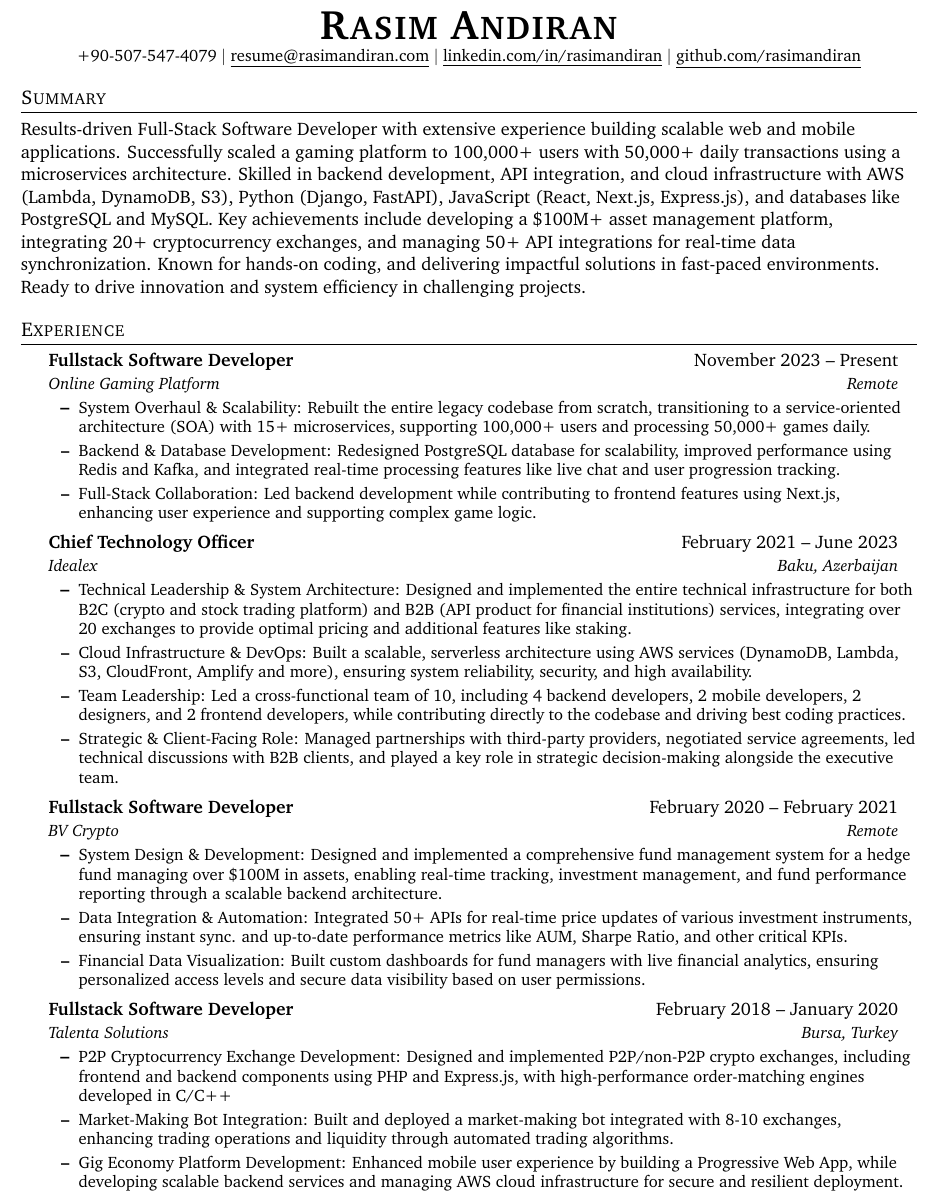
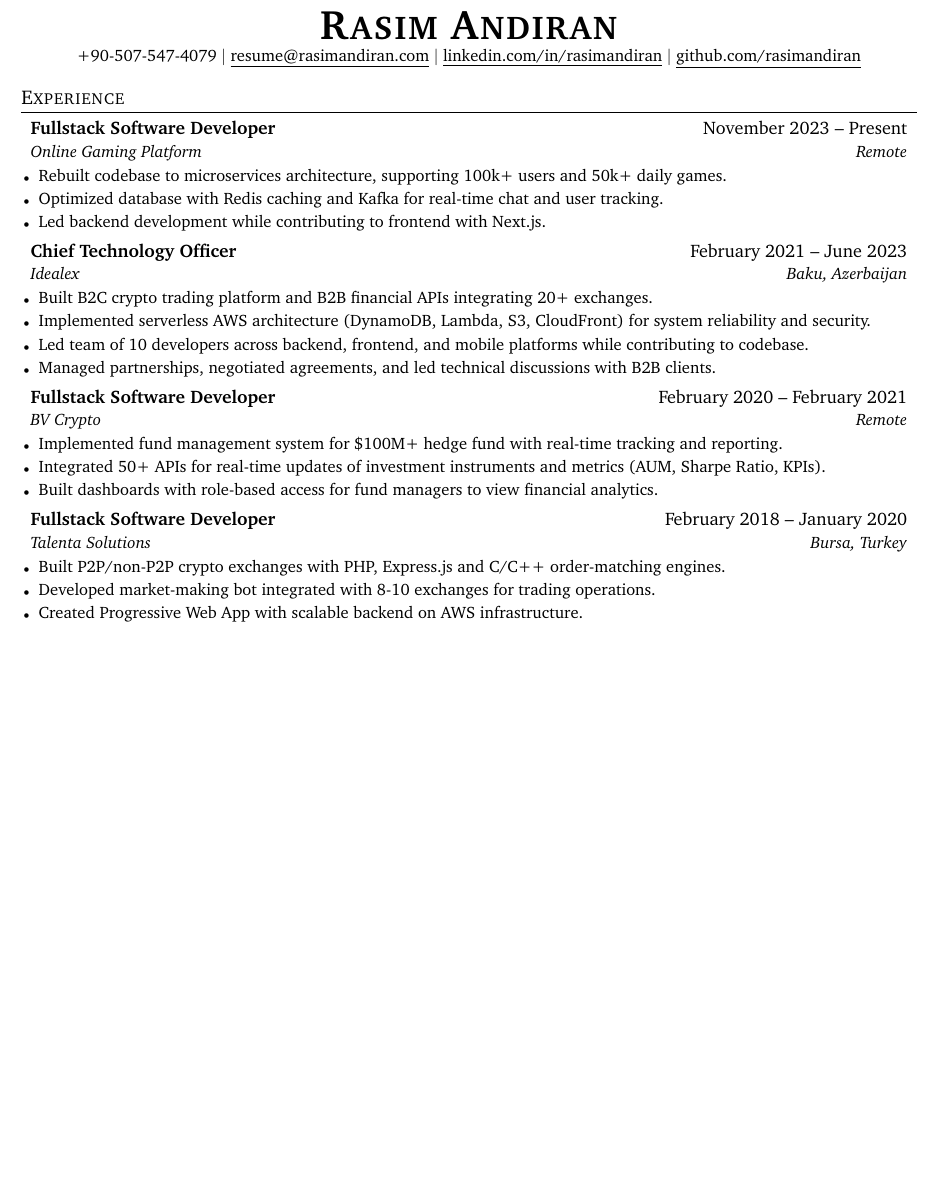
Before and after one commit to rasimandiran/rasimandiran, a LaTeX CV (Rasim_Andiran_Resume.tex): part of page 1 of 2 before the commit and part of the page after it, cut so that both start at the same text, the shorter picture padded with empty space. Compiled offline with pdfLaTeX.

Commit message:
Enhance resume formatting and content for better readability
- Remove Summary section to focus on experience
- Optimize formatting in Experience section:
  * Replace bullets with small dots
  * Remove prefixes from bullet points
  * Condense content for single-line entries
- Streamline Education section with compact single-line format
- Update Technical Skills:
  * Add Golang to Languages
  * Add Kafka to Tools section
- Improve overall spacing and layout for better space utilization

```diff
--- a/Rasim_Andiran_Resume.tex
+++ b/Rasim_Andiran_Resume.tex
@@ -41,7 +41,7 @@
 
 \newcommand{\resumeSubheading}[4]{
   \vspace{-2pt}\item
-    \begin{tabular*}{0.97\textwidth}[t]{l@{\extracolsep{\fill}}r}
+    \begin{tabular*}{\textwidth}[t]{l@{\extracolsep{\fill}}r}
       \textbf{#1} & #2 \\
       \textit{\small#3} & \textit{\small #4} \\
     \end{tabular*}\vspace{-7pt}
@@ -54,9 +54,9 @@
     \end{tabular*}\vspace{-7pt}
 }
 
-\newcommand{\resumeSubHeadingListStart}{\begin{itemize}[leftmargin=0.15in, label={}]}
+\newcommand{\resumeSubHeadingListStart}{\begin{itemize}[leftmargin=0in, label={}]}
 \newcommand{\resumeSubHeadingListEnd}{\end{itemize}}
-\newcommand{\resumeItemListStart}{\begin{itemize}}
+\newcommand{\resumeItemListStart}{\begin{itemize}[leftmargin=0.15in, label={\tiny$\bullet$}]}
 \newcommand{\resumeItemListEnd}{\end{itemize}\vspace{-5pt}}
 
 \begin{document}
@@ -69,10 +69,6 @@
 	\href{https://github.com/rasimandiran}{\underline{github.com/rasimandiran}}
 \end{center}
 
-%-----------SUMMARY-----------
-\section{Summary}
-Results-driven Full-Stack Software Developer with extensive experience building scalable web and mobile applications. Successfully scaled a gaming platform to 100,000+ users with 50,000+ daily transactions using a microservices architecture. Skilled in backend development, API integration, and cloud infrastructure with AWS (Lambda, DynamoDB, S3), Python (Django, FastAPI), JavaScript (React, Next.js, Express.js), and databases like PostgreSQL and MySQL. Key achievements include developing a \$100M+ asset management platform, integrating 20+ cryptocurrency exchanges, and managing 50+ API integrations for real-time data synchronization. Known for hands-on coding, and delivering impactful solutions in fast-paced environments. Ready to drive innovation and system efficiency in challenging projects.
-
 %-----------EXPERIENCE-----------
 \section{Experience}
 \resumeSubHeadingListStart
@@ -81,42 +77,40 @@ Results-driven Full-Stack Software Developer with extensive experience building
   {Fullstack Software Developer}{November 2023 -- Present}
   {Online Gaming Platform}{Remote}
   \resumeItemListStart
-    \resumeItem{System Overhaul \& Scalability: Rebuilt the entire legacy codebase from scratch, transitioning to a service-oriented architecture (SOA) with 15+ microservices, supporting 100,000+ users and processing 50,000+ games daily.}
-    \resumeItem{Backend \& Database Development: Redesigned PostgreSQL database for scalability, improved performance using Redis and Kafka, and integrated real-time processing features like live chat and user progression tracking.}
-    \resumeItem{Full-Stack Collaboration: Led backend development while contributing to frontend features using Next.js, enhancing user experience and supporting complex game logic.}
+    \resumeItem{Rebuilt codebase to microservices architecture, supporting 100k+ users and 50k+ daily games.}
+    \resumeItem{Optimized database with Redis caching and Kafka for real-time chat and user tracking.}
+    \resumeItem{Led backend development while contributing to frontend with Next.js.}
   \resumeItemListEnd
 
   \resumeSubheading
   {Chief Technology Officer}{February 2021 -- June 2023}
   {Idealex}{Baku, Azerbaijan}
   \resumeItemListStart
-    \resumeItem{Technical Leadership \& System Architecture: Designed and implemented the entire technical infrastructure for both B2C (crypto and stock trading platform) and B2B (API product for financial institutions) services, integrating over 20 exchanges to provide optimal pricing and additional features like staking.}
-    \resumeItem{Cloud Infrastructure \& DevOps: Built a scalable, serverless architecture using AWS services (DynamoDB, Lambda, S3, CloudFront, Amplify and more), ensuring system reliability, security, and high availability.}
-    \resumeItem{Team Leadership: Led a cross-functional team of 10, including 4 backend developers, 2 mobile developers, 2 designers, and 2 frontend developers, while contributing directly to the codebase and driving best coding practices.}
-    \resumeItem{ Strategic \& Client-Facing Role: Managed partnerships with third-party providers, negotiated service agreements, led technical discussions with B2B clients, and played a key role in strategic decision-making alongside the executive team.}
+    \resumeItem{Built B2C crypto trading platform and B2B financial APIs integrating 20+ exchanges.}
+    \resumeItem{Implemented serverless AWS architecture (DynamoDB, Lambda, S3, CloudFront) for system reliability and security.}
+    \resumeItem{Led team of 10 developers across backend, frontend, and mobile platforms while contributing to codebase.}
+    \resumeItem{Managed partnerships, negotiated agreements, and led technical discussions with B2B clients.}
   \resumeItemListEnd
 
   \resumeSubheading
   {Fullstack Software Developer}{February 2020 -- February 2021}
   {BV Crypto}{Remote}
   \resumeItemListStart
-    \resumeItem{System Design \& Development: Designed and implemented a comprehensive fund management system for a hedge fund managing over \$100M in assets, enabling real-time tracking, investment management, and fund performance reporting through a scalable backend architecture.}
-    \resumeItem{Data Integration \& Automation: Integrated 50+ APIs for real-time price updates of various investment instruments, ensuring instant sync. and up-to-date performance metrics like AUM, Sharpe Ratio, and other critical KPIs.}
-    \resumeItem{Financial Data Visualization: Built custom dashboards for fund managers with live financial analytics, ensuring personalized access levels and secure data visibility based on user permissions.}
+    \resumeItem{Implemented fund management system for \$100M+ hedge fund with real-time tracking and reporting.}
+    \resumeItem{Integrated 50+ APIs for real-time updates of investment instruments and metrics (AUM, Sharpe Ratio, KPIs).}
+    \resumeItem{Built dashboards with role-based access for fund managers to view financial analytics.}
   \resumeItemListEnd
 
   \resumeSubheading
   {Fullstack Software Developer}{February 2018 -- January 2020}
   {Talenta Solutions}{Bursa, Turkey}
   \resumeItemListStart
-    \resumeItem{P2P Cryptocurrency Exchange Development: Designed and implemented P2P/non-P2P crypto exchanges, including frontend and backend components using PHP and Express.js, with high-performance order-matching engines developed in C/C++}
-    \resumeItem{Market-Making Bot Integration: Built and deployed a market-making bot integrated with 8-10 exchanges, enhancing trading operations and liquidity through automated trading algorithms.}
-    \resumeItem{Gig Economy Platform Development: Enhanced mobile user experience by building a Progressive Web App, while developing scalable backend services and managing AWS cloud infrastructure for secure and resilient deployment.}
+    \resumeItem{Built P2P/non-P2P crypto exchanges with PHP, Express.js and C/C++ order-matching engines.}
+    \resumeItem{Developed market-making bot integrated with 8-10 exchanges for trading operations.}
+    \resumeItem{Created Progressive Web App with scalable backend on AWS infrastructure.}
   \resumeItemListEnd
 
   \resumeSubheading
   {Fullstack Software Developer}{August 2016 -- February 2018}
   {Behrud Technology}{Bursa, Turkey}
   \resumeItemListStart
-    \resumeItem{Travel \& Ticketing Systems: Developed a flight ticketing system using Amadeus GDS API with Django and Tornado frameworks, supporting high-volume ticket sales and generating custom travel reports for trend analysis and business insights.}
-    \resumeItem{Insurance \& 3D Modeling Platform: Built the backend and back-office portal for a car damage detection app, managing complex 3D modeling processes for insurance claims automation.}
```
Also changed, not shown: Rasim_Andiran_Resume.tex (24 more changed lines).
